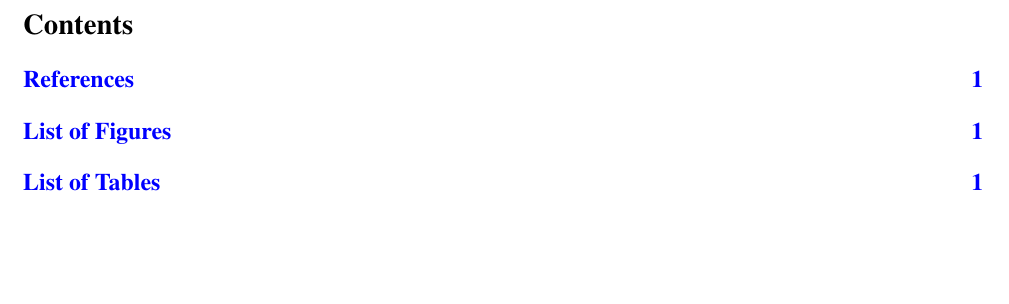
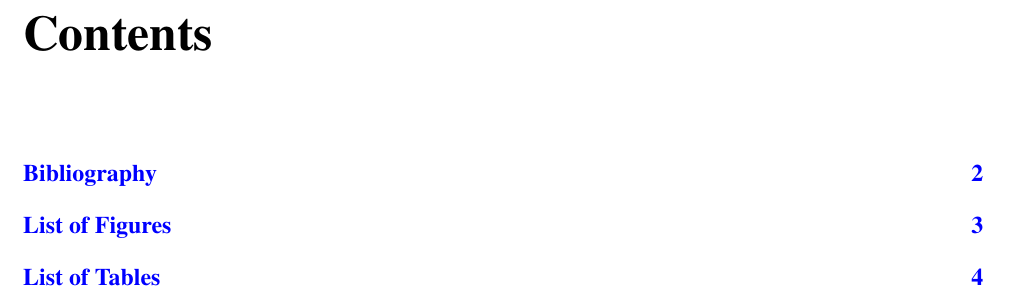
Before and after one commit to syffer/Latex, a LaTeX document (template_rapport/rapport.tex, which reads template_rapport/packages/preambule.sty): part of page 4 of 5 before the commit and part of page 4 of 9 after it, cut so that both start at the same text, the shorter picture padded with empty space. Compiled offline with pdfLaTeX; a LaTeX package or settings file that is missing is left out.

```diff
--- a/template_rapport/packages/preambule.sty
+++ b/template_rapport/packages/preambule.sty
@@ -917,10 +922,6 @@
 \usepackage{fancyhdr}	% ajoute les styles pour les header / footer
 \usepackage{pageslts}	% pour compter le nombre de pages
 
-\fancyhf{} 			% to clear all predefined fields (compatibilité package nag, chercheur d'erreur)
-\pagestyle{fancy}	% utiliser style "fancy" (header/footer)
-%\pagenumbering{arabic}
-
 % obtenir le schema de numérotation actuel et sa dernière page
 \newcommand{\currentNumberingScheme}{\expandafter\string\pagesLTS@pnc}
 \newcommand{\lastPageCurrentNumberingScheme}{pagesLTS.\currentNumberingScheme}
@@ -965,20 +966,64 @@
 
 
 %%%%%%%%%%%%%%%%%%%%%%%%%%%%%%%%%%%%%%%
+% Style à utiliser
+%%%%%%%%%%%%%%%%%%%%%%%%%%%%%%%%%%%%%%%
+\fancypagestyle{myfancy}{
+    %
+    \fancyhead[L]{\nouppercase{\rightmark}}
+    \fancyhead[R]{\nouppercase{\leftmark}}
+
+    \renewcommand{\headrulewidth}{0.4pt}	% trait horizontal en-tête
+    \renewcommand{\footrulewidth}{0.4pt}	% trait horizontal pied de page
+
+    \fancyfoot[L]{\emph{École Polytechnique de l'Université de Nantes, Département Informatique}}
+    \fancyfoot[C]{}	% ou : \cfoot
+    \fancyfoot[R]{ Page ~\thepage ~ / ~\thecurrentlastpage }
+
+    %
+    \fancypagestyle{plain}{
+        \fancyhead[L]{}
+	    \fancyhead[R]{}
+
+	    \renewcommand{\headrulewidth}{0pt}
+    }
+}
+
+
+%%%%%%%%%%%%%%%%%%%%%%%%%%%%%%%%%%%%%%%
+% Style Empty
+% - pas de header / footer
+% - sur les pages normal ET plain
+%%%%%%%%%%%%%%%%%%%%%%%%%%%%%%%%%%%%%%%
+\fancypagestyle{empty}{
+    %
+    \fancyhf{}
+
+    \renewcommand{\headrulewidth}{0pt}	% trait horizontal en-tête
+    \renewcommand{\footrulewidth}{0pt}	% trait horizontal pied de page
+
+	%
+    \fancypagestyle{plain}{
+        %\renewcommand{\footrulewidth}{0pt}
+    }
+}
+
+
+%%%%%%%%%%%%%%%%%%%%%%%%%%%%%%%%%%%%%%%
 % Style annexes
 %%%%%%%%%%%%%%%%%%%%%%%%%%%%%%%%%%%%%%%
 \fancypagestyle{appendix}{
 	% affiche le compteur en .1, .2, .3
 	\renewcommand*{\thepage}{.\arabic{page}}
 
-	% on modifie le style plain
-	\fancypagestyle{plain}{
-		\fancyhead[R]{}
-		\renewcommand{\headrulewidth}{0pt}
-	}
-
+	\pagestyle{myfancy}
 }
 
+
+% défaut
+\fancyhf{} 			% to clear all predefined fields (compatibilité package nag, chercheur d'erreur)
+\pagestyle{myfancy}	% utiliser style "fancy" (header/footer)
+%\pagenumbering{arabic}
 
 
 
--- a/template_rapport/rapport.tex
+++ b/template_rapport/rapport.tex
@@ -1,5 +1,5 @@
 \RequirePackage[l2tabu, orthodox]{nag}
-\documentclass[11pt, a4paper]{article}
+\documentclass[11pt, a4paper]{report}
 
 \usepackage[colorlinks, debug, languages = english]{packages/preambule}
 
@@ -19,5 +19,5 @@
 \input{pages/couverture/couverture_etude}
 \input{pages/remerciements}
 \input{pages/resume}
-\input{pages/table_des_matieres}
+\tableofcontents
 
```
Also changed, not shown: template_rapport/packages/preambule.sty (5 more changed lines), template_rapport/rapport.tex (5 more changed lines).
